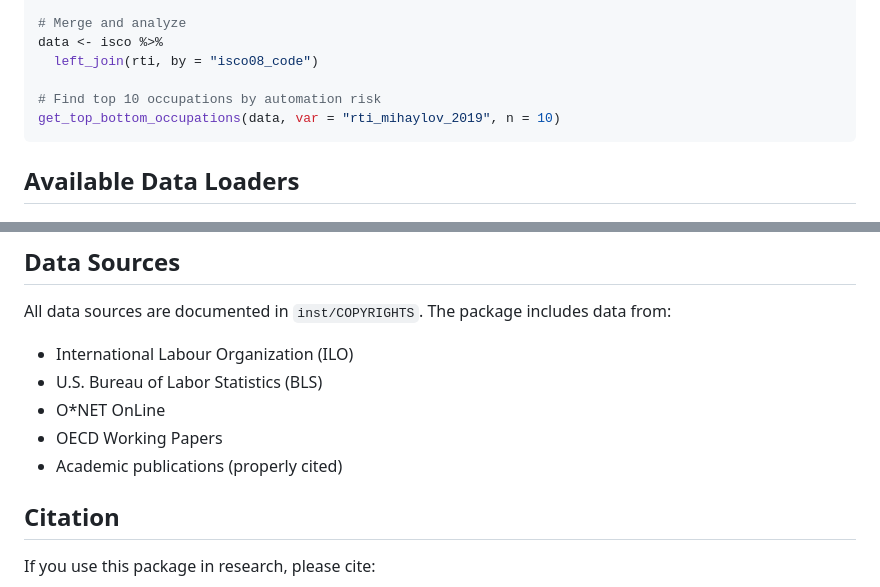
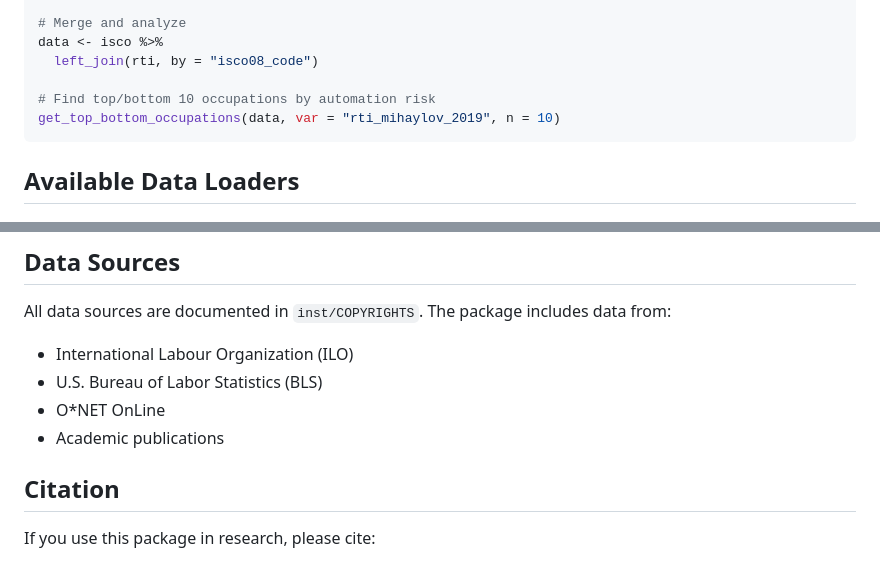
Before and after one commit to jwklee/occupationRiskPack, a Markdown page: README.md, 2 parts joined by grey strips. GitHub-like rendering.

````diff
--- a/README.md
+++ b/README.md
@@ -47,7 +47,7 @@ rti <- load_rti()
 data <- isco %>%
   left_join(rti, by = "isco08_code")
 
-# Find top 10 occupations by automation risk
+# Find top/bottom 10 occupations by automation risk
 get_top_bottom_occupations(data, var = "rti_mihaylov_2019", n = 10)
 ```
 
@@ -160,8 +160,7 @@ All data sources are documented in `inst/COPYRIGHTS`. The package includes data
 - International Labour Organization (ILO)
 - U.S. Bureau of Labor Statistics (BLS)
 - O*NET OnLine
-- OECD Working Papers
-- Academic publications (properly cited)
+- Academic publications
 
 ## Citation
 
````
